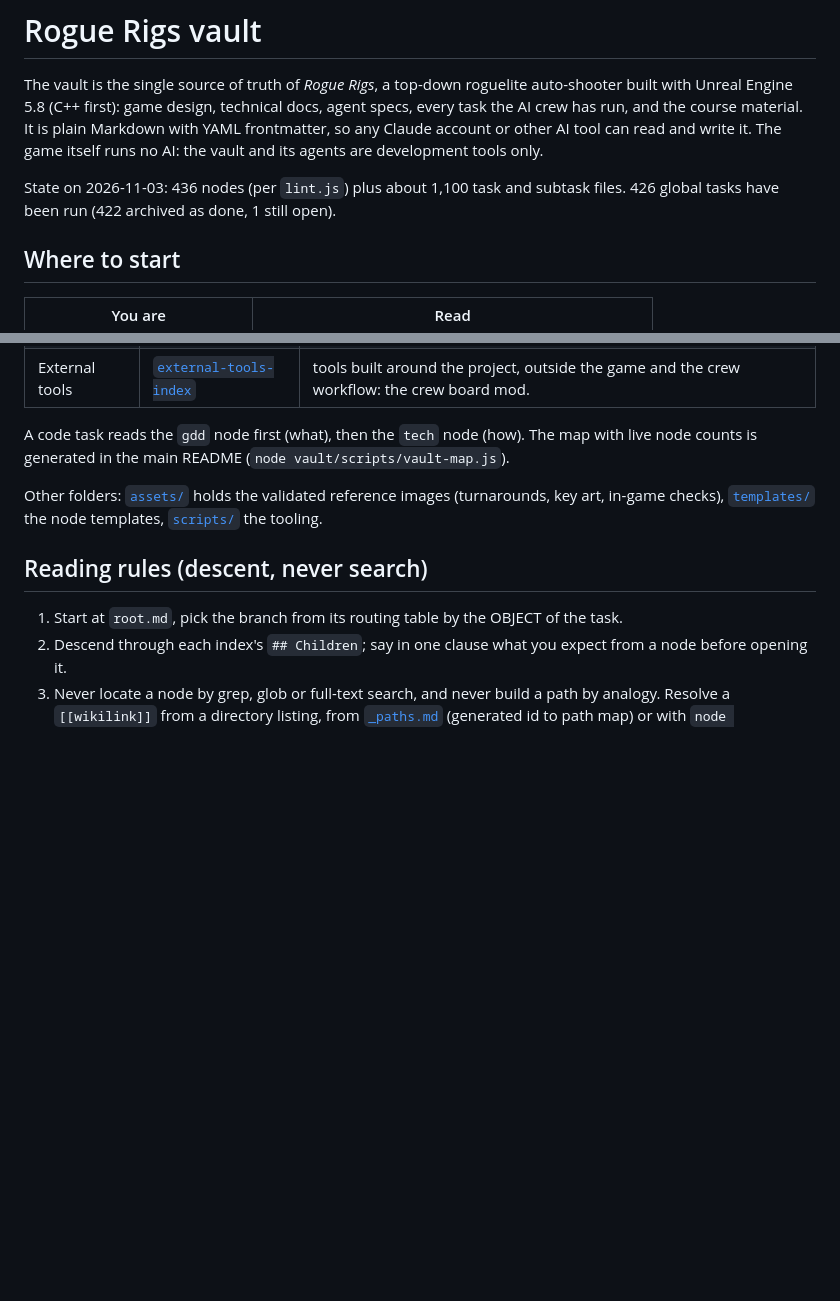
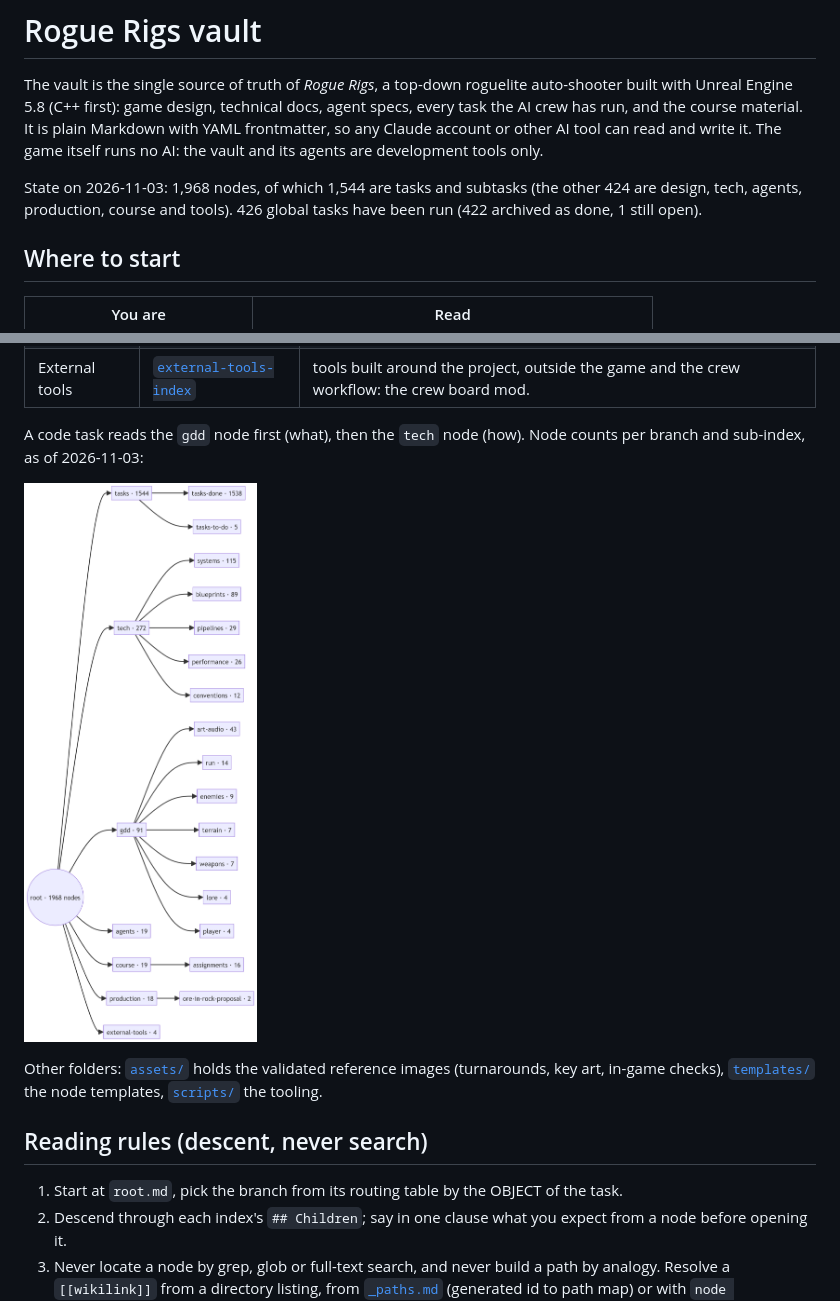
Before and after one commit to soumois/RogueRigs, a Markdown page: vault/README.md, 2 parts joined by grey strips. Rendered like a GitHub page; pictures changed too: vault/assets/vault-map.png (added); blank space fills up the shorter version.

Commit message:
vault README: add the updated vault map image
Co-Authored-By: Claude Sonnet 5.5 <noreply@anthropic.com>

```diff
--- a/vault/README.md
+++ b/vault/README.md
@@ -2,7 +2,7 @@
 
 The vault is the single source of truth of *Rogue Rigs*, a top-down roguelite auto-shooter built with Unreal Engine 5.8 (C++ first): game design, technical docs, agent specs, every task the AI crew has run, and the course material. It is plain Markdown with YAML frontmatter, so any Claude account or other AI tool can read and write it. The game itself runs no AI: the vault and its agents are development tools only.
 
-State on 2026-11-03: 436 nodes (per `lint.js`) plus about 1,100 task and subtask files. 426 global tasks have been run (422 archived as done, 1 still open).
+State on 2026-11-03: 1,968 nodes, of which 1,544 are tasks and subtasks (the other 424 are design, tech, agents, production, course and tools). 426 global tasks have been run (422 archived as done, 1 still open).
 
 ## Where to start
 
@@ -28,7 +28,9 @@ The vault is a tree. Each node has one `parent`; indexes (`*-index`) are pure ro
 | Course | [`course-index`](reference/course/course-index.md) | ELVTR course frame, assignments with briefs and plans, instructor feedback, lesson summaries. |
 | External tools | [`external-tools-index`](reference/external-tools/external-tools-index.md) | tools built around the project, outside the game and the crew workflow: the crew board mod. |
 
-A code task reads the `gdd` node first (what), then the `tech` node (how). The map with live node counts is generated in the main README (`node vault/scripts/vault-map.js`).
+A code task reads the `gdd` node first (what), then the `tech` node (how). Node counts per branch and sub-index, as of 2026-11-03:
+
+[![Vault map: root, branches and sub-indexes with their node counts](assets/vault-map.png)](assets/vault-map.png)
 
 Other folders: [`assets/`](assets/) holds the validated reference images (turnarounds, key art, in-game checks), [`templates/`](templates/) the node templates, [`scripts/`](scripts/) the tooling.
 
```
